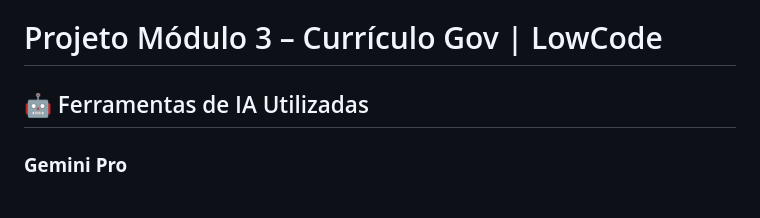
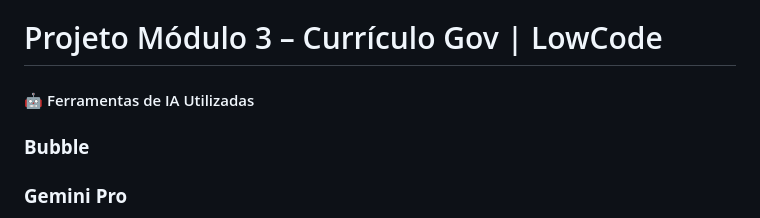
Before and after one commit to GuilhermeGPF0601/engenhariaDePromptAplicacoesAI, a Markdown page: projetoModulo3/README.md, the part around the change. Rendered like a GitHub page.

```diff
--- a/projetoModulo3/README.md
+++ b/projetoModulo3/README.md
@@ -6,8 +6,8 @@ Merielly Dos Santos Alves**
 
 # Projeto Módulo 3 – Currículo Gov | LowCode
 
-## 🤖 Ferramentas de IA Utilizadas
-
+#### 🤖 Ferramentas de IA Utilizadas
+### **Bubble**
 
 ### **Gemini Pro**
 - 🔍 Geração e refinamento de prompts para estruturação do projeto
```
